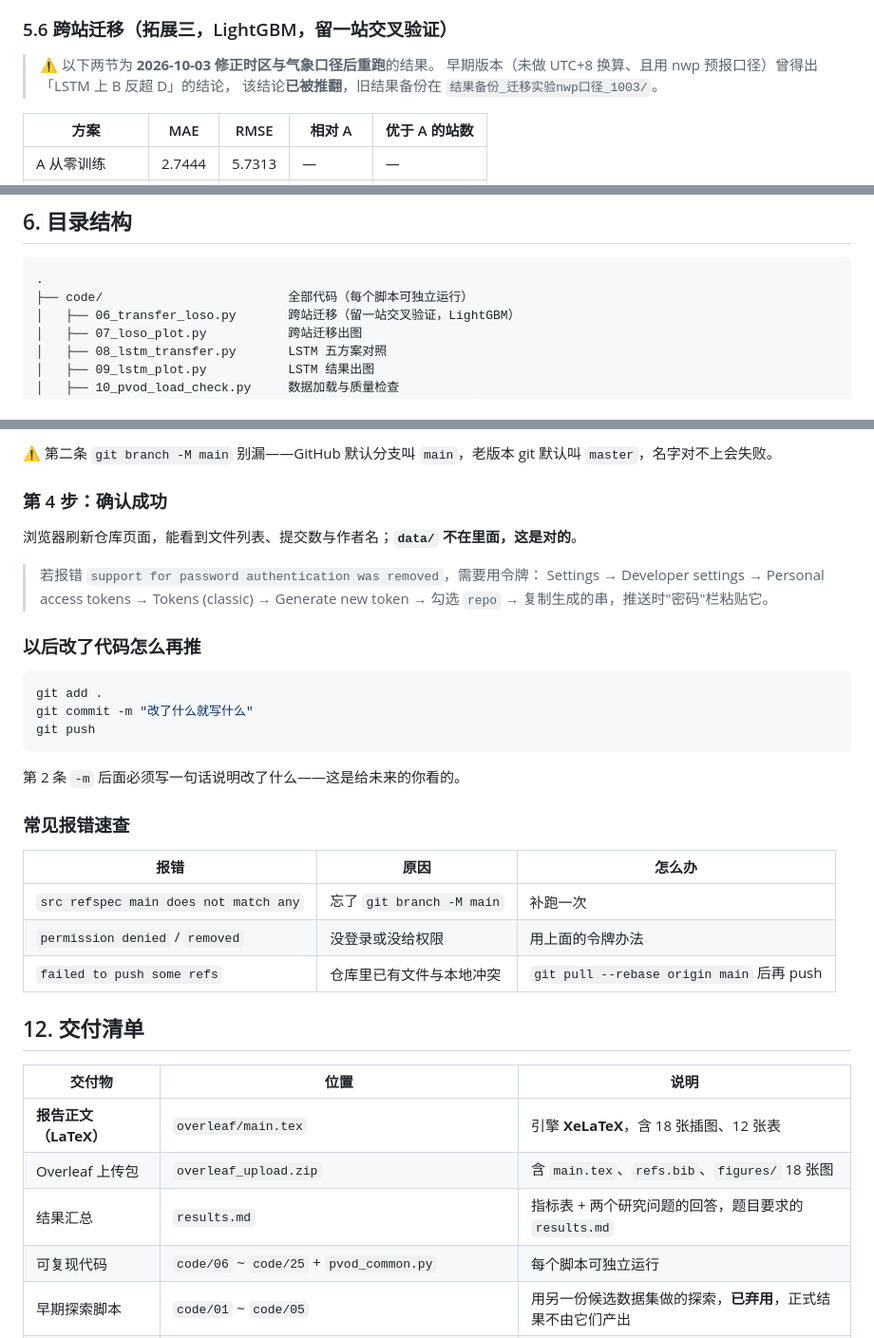
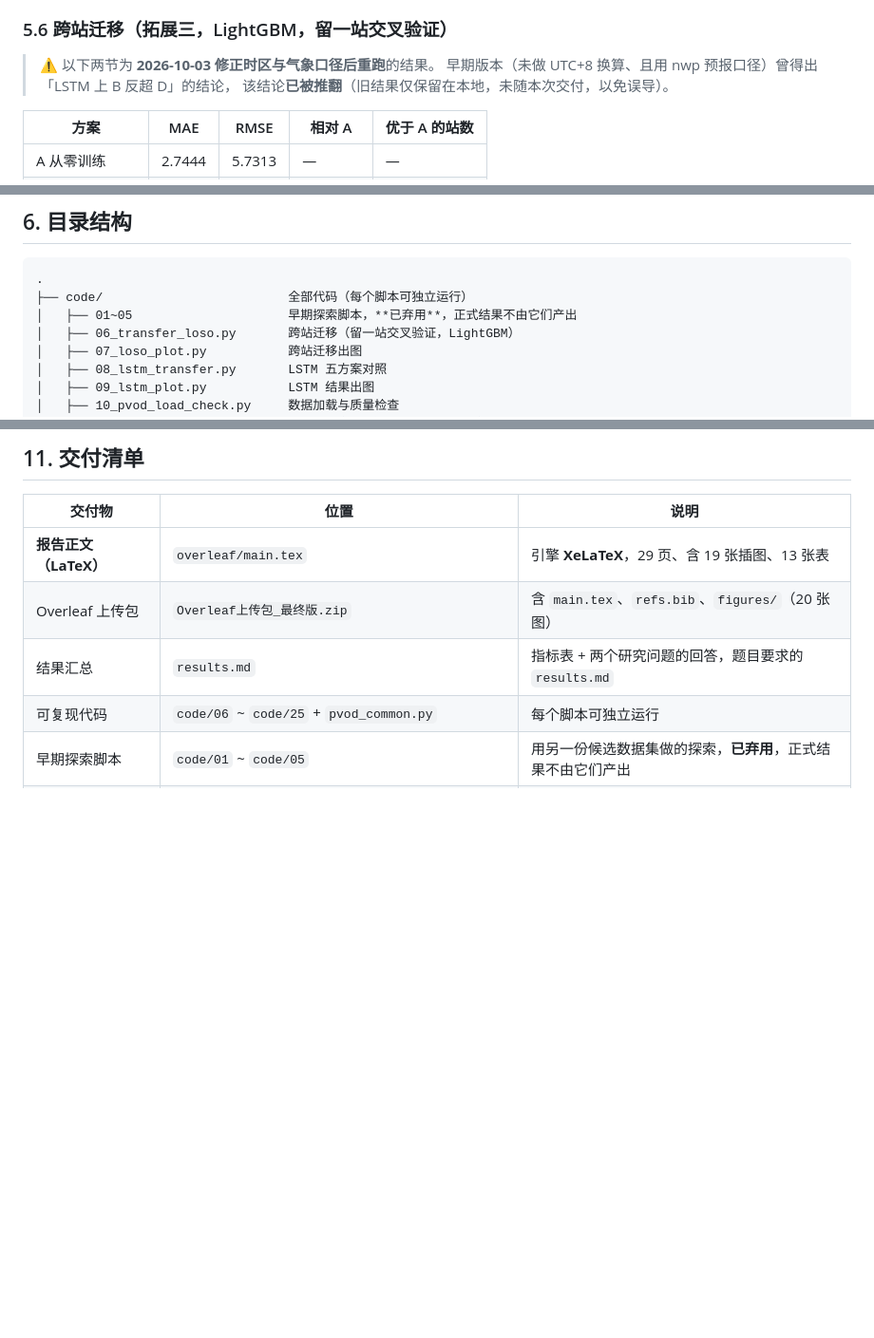
Before and after one commit to xuminchun2026/pv-power-forecasting, a Markdown page: README.md, 3 parts joined by grey strips. Shown at 95% size. Rendered like a GitHub page; blank space fills up the shorter version.

````diff
--- a/README.md
+++ b/README.md
@@ -155,7 +161,7 @@ PVOD 的目标列经检验为真实计量值（比值变异系数 19.40%~58.97%
 
 > ⚠️ 以下两节为 **2026-10-03 修正时区与气象口径后重跑**的结果。
 > 早期版本（未做 UTC+8 换算、且用 nwp 预报口径）曾得出「LSTM 上 B 反超 D」的结论，
-> 该结论**已被推翻**，旧结果备份在 `结果备份_迁移实验nwp口径_1003/`。
+> 该结论**已被推翻**（旧结果仅保留在本地，未随本次交付，以免误导）。
 
 | 方案 | MAE | RMSE | 相对 A | 优于 A 的站数 |
 |---|---|---|---|---|
@@ -271,6 +277,7 @@ PVOD 的目标列经检验为真实计量值（比值变异系数 19.40%~58.97%
 ```
 .
 ├── code/                         全部代码（每个脚本可独立运行）
+│   ├── 01~05                     早期探索脚本，**已弃用**，正式结果不由它们产出
 │   ├── 06_transfer_loso.py       跨站迁移（留一站交叉验证，LightGBM）
 │   ├── 07_loso_plot.py           跨站迁移出图
 │   ├── 08_lstm_transfer.py       LSTM 五方案对照
@@ -398,37 +372,9 @@ git push -u origin main
-⚠️ 第二条 `git branch -M main` 别漏——GitHub 默认分支叫 `main`，老版本 git 默认叫 `master`，名字对不上会失败。
-
-### 第 4 步：确认成功
-
-浏览器刷新仓库页面，能看到文件列表、提交数与作者名；**`data/` 不在里面，这是对的**。
-
-> 若报错 `support for password authentication was removed`，需要用令牌：
-> Settings → Developer settings → Personal access tokens → Tokens (classic) → Generate new token
-> → 勾选 `repo` → 复制生成的串，推送时"密码"栏粘贴它。
-
-### 以后改了代码怎么再推
-
-```bash
-git add .
-git commit -m "改了什么就写什么"
-git push
-```
-
-第 2 条 `-m` 后面必须写一句话说明改了什么——这是给未来的你看的。
-
-### 常见报错速查
-
-| 报错 | 原因 | 怎么办 |
-|---|---|---|
-| `src refspec main does not match any` | 忘了 `git branch -M main` | 补跑一次 |
-| `permission denied` / `removed` | 没登录或没给权限 | 用上面的令牌办法 |
-| `failed to push some refs` | 仓库里已有文件与本地冲突 | `git pull --rebase origin main` 后再 push |
-
-## 12. 交付清单
+## 11. 交付清单
 
 | 交付物 | 位置 | 说明 |
 |---|---|---|
-| **报告正文（LaTeX）** | `overleaf/main.tex` | 引擎 **XeLaTeX**，含 18 张插图、12 张表 |
-| Overleaf 上传包 | `overleaf_upload.zip` | 含 `main.tex`、`refs.bib`、`figures/` 18 张图 |
+| **报告正文（LaTeX）** | `overleaf/main.tex` | 引擎 **XeLaTeX**，29 页、含 19 张插图、13 张表 |
+| Overleaf 上传包 | `Overleaf上传包_最终版.zip` | 含 `main.tex`、`refs.bib`、`figures/`（20 张图） |
 | 结果汇总 | `results.md` | 指标表 + 两个研究问题的回答，题目要求的 `results.md` |
 | 可复现代码 | `code/06` ~ `code/25` + `pvod_common.py` | 每个脚本可独立运行 |
 | 早期探索脚本 | `code/01` ~ `code/05` | 用另一份候选数据集做的探索，**已弃用**，正式结果不由它们产出 |
````
Also changed, not shown: other parts of README.md (+20 -47 lines).
